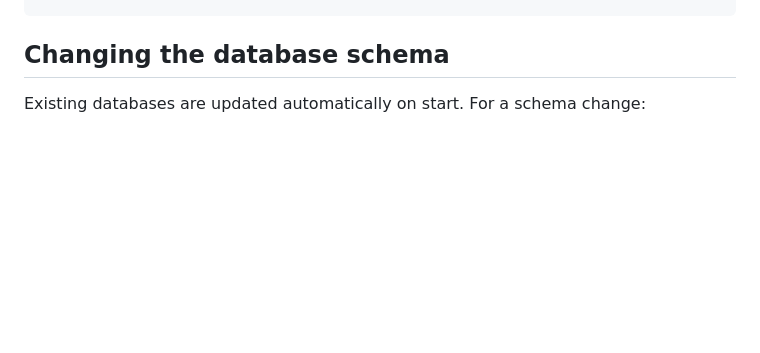
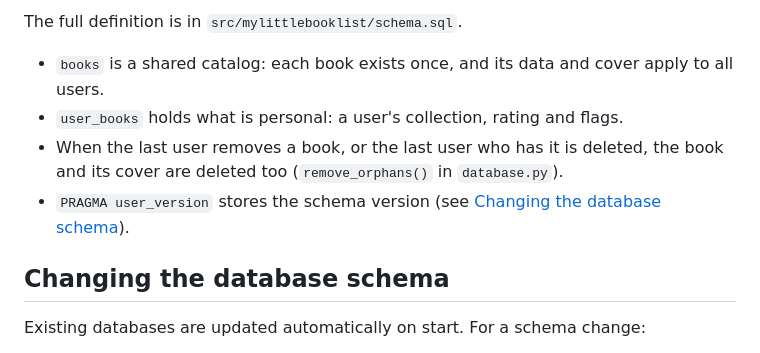
Before and after one commit to molshape/MyLittleBooklist, a Markdown page: docs/development.md, the part around one of its changes. Rendered like a GitHub page; blank space fills up the shorter version.

```diff
--- a/docs/development.md
+++ b/docs/development.md
@@ -64,3 +79,10 @@ babel.cfg         extraction config for pybabel
+The full definition is in `src/mylittlebooklist/schema.sql`.
+
+- `books` is a shared catalog: each book exists once, and its data and cover apply to all users.
+- `user_books` holds what is personal: a user's collection, rating and flags.
+- When the last user removes a book, or the last user who has it is deleted, the book and its cover are deleted too (`remove_orphans()` in `database.py`).
+- `PRAGMA user_version` stores the schema version (see [Changing the database schema](#changing-the-database-schema)).
+
 ## Changing the database schema
 
 Existing databases are updated automatically on start. For a schema change:
```
Also changed, not shown: other parts of docs/development.md (+15 -0 lines).
